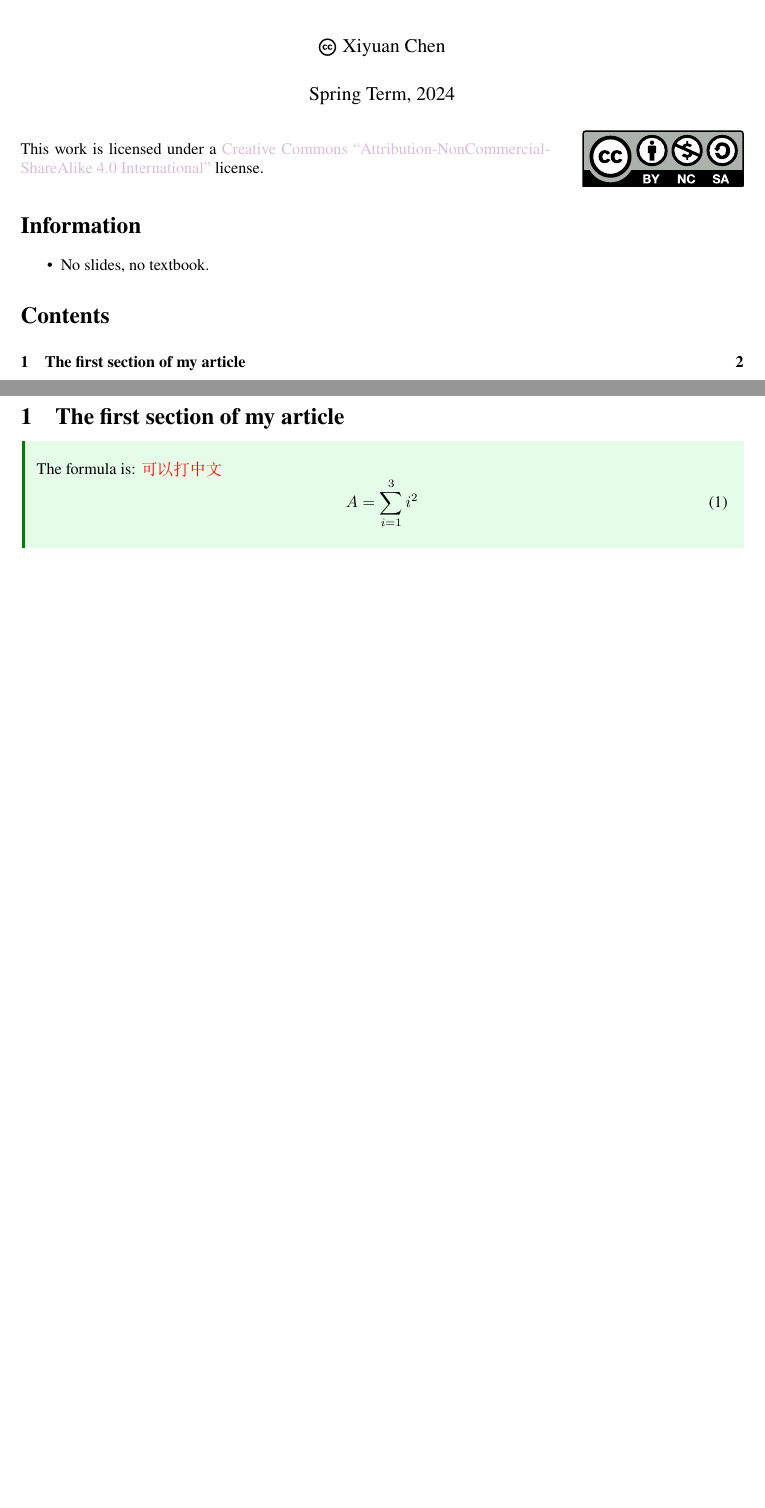
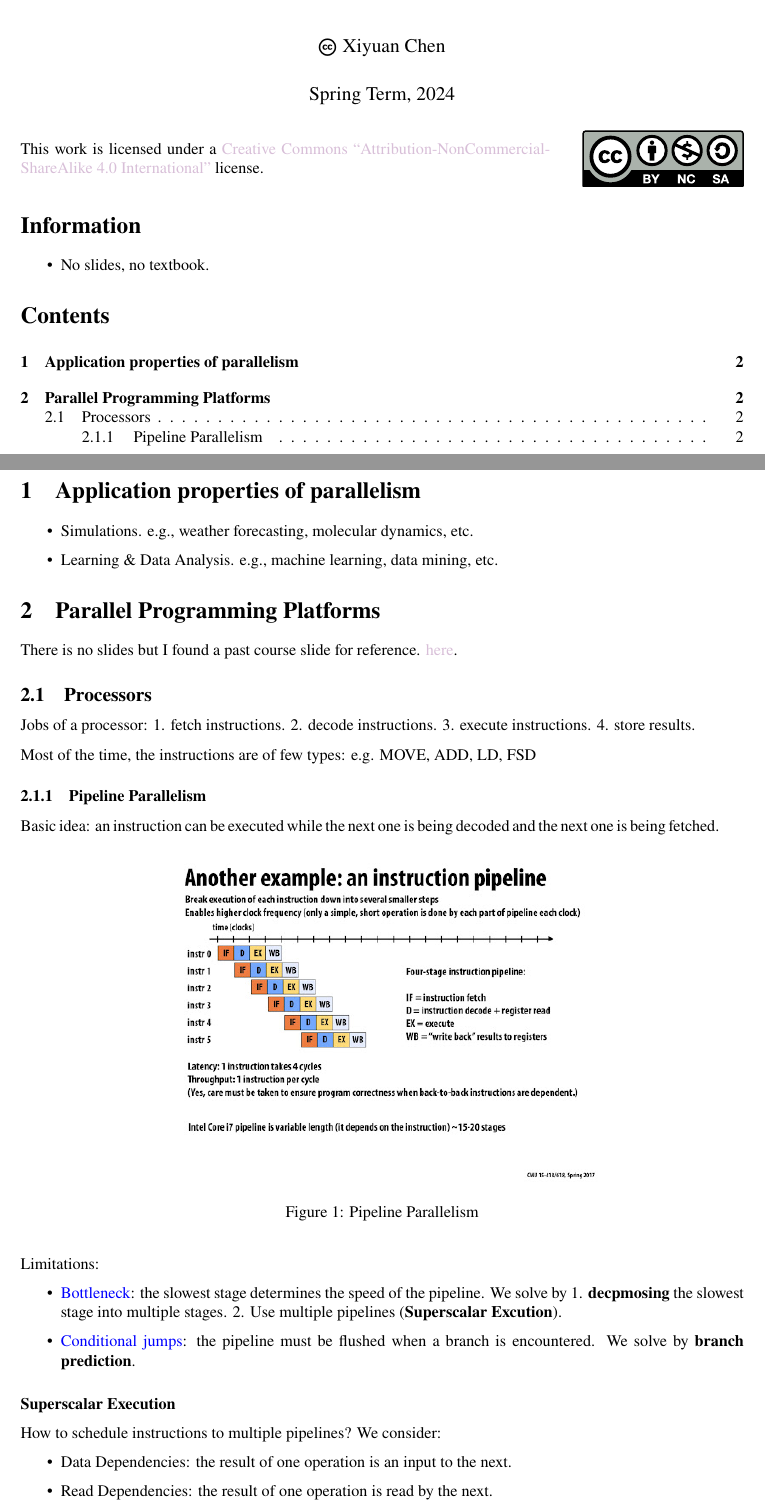
Before and after one commit to GareArc/notes, a LaTeX document (Purdue/CS525-Parallel Computing/CS525.tex): two parts of pages 1 and 2 of 2 before the commit and two parts of pages 1 and 2 of 3 after it, joined at a grey line, cut so that both start at the same text, the shorter picture padded with empty space. Compiled offline with XeLaTeX.

Commit message:
update notes for CS525

```diff
--- a/Purdue/CS525-Parallel Computing/CS525.tex
+++ b/Purdue/CS525-Parallel Computing/CS525.tex
@@ -19,11 +19,34 @@
 %%%%%%%%%%%%%%%%%%%%%%%%%
 
 %% Main Body
-\section{The first section of my article}
-\begin{info}
-    The formula is: \red{可以打中文}
-    \begin{equation}
-    \label{eqa:1}
-        A=\sum_{i=1}^3 i^2
-    \end{equation}
-\end{info}
+\section{Application properties of parallelism}
+\begin{itemize}
+    \item Simulations. e.g., weather forecasting, molecular dynamics, etc.
+    \item Learning \& Data Analysis. e.g., machine learning, data mining, etc.
+\end{itemize}
+
+\section{Parallel Programming Platforms}
+There is no slides but I found a past course slide for reference. \href{https://www.cs.purdue.edu/homes/ayg/CS525_SPR17/chap2_slides.pdf}{here}.
+
+\subsection{Processors}
+Jobs of a processor: 1. fetch instructions. 2. decode instructions. 3. execute instructions. 4. store results.
+
+Most of the time, the instructions are of few types: e.g. MOVE, ADD, LD, FSD
+
+\subsubsection{Pipeline Parallelism}
+Basic idea: an instruction can be executed while the next one is being decoded and the next one is being fetched.
+\imgc{pipelining.jpg}{Pipeline Parallelism}{0.6}
+
+Limitations:
+\begin{itemize}
+    \item \blue{Bottleneck}: the slowest stage determines the speed of the pipeline. We solve by 1. \textbf{decpmosing} the slowest stage into multiple stages. 2. Use multiple pipelines (\textbf{Superscalar Excution}).
+    \item \blue{Conditional jumps}: the pipeline must be flushed when a branch is encountered. We solve by \textbf{branch prediction}.
+\end{itemize}
+
+\paragraph{Superscalar Execution}\mbox{}
+
+How to schedule instructions to multiple pipelines? We consider:
+\begin{itemize}
+    \item Data Dependencies: the result of one operation is an input to the next.
+    \item Read Dependencies: the result of one operation is read by the next.
+    \item Control Dependencies: the next operation depends on the result of a conditional branch.
```
Also changed, not shown: Purdue/CS525-Parallel Computing/CS525.pdf, Purdue/CS525-Parallel Computing/imgs/pipelining.jpg (added), Purdue/CS525-Parallel Computing/CS525.tex (5 more changed lines), 1 other file.
